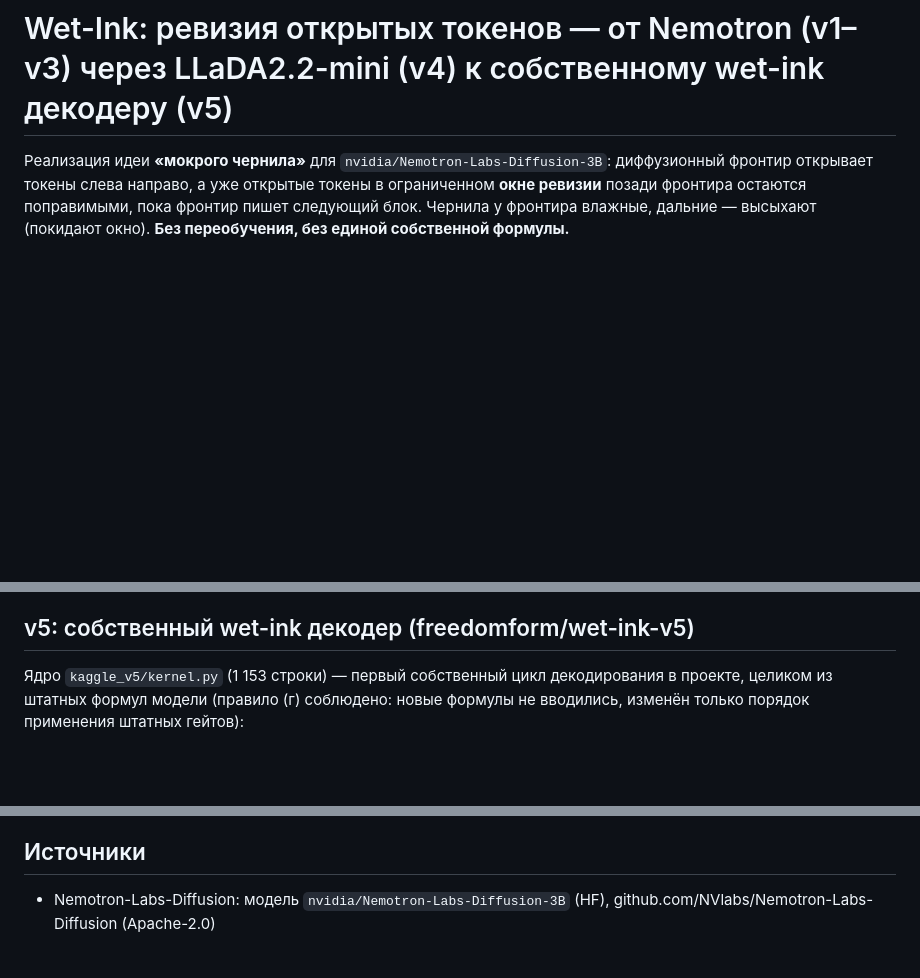
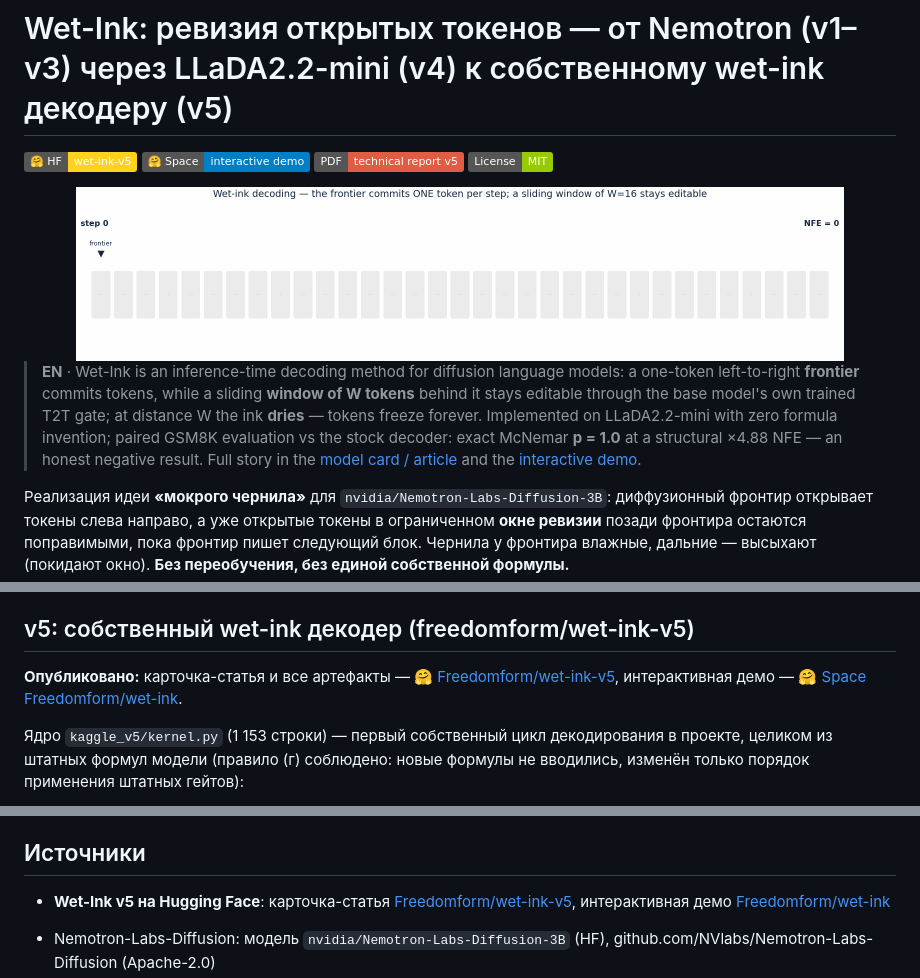
Before and after one commit to Asilbekov/Explore, a Markdown page: README.md, 3 parts joined by grey strips. Rendered like a GitHub page; pictures changed too: docs/wet_ink_decoding.gif (added); badges without logos; blank space fills up the shorter version.

Commit message:
publish v5 on Hugging Face: model card + interactive Space; badges, banner gif, EN abstract, cross-links

```diff
--- a/README.md
+++ b/README.md
@@ -1,4 +1,23 @@
 # Wet-Ink: ревизия открытых токенов — от Nemotron (v1–v3) через LLaDA2.2-mini (v4) к собственному wet-ink декодеру (v5)
+
+[![HF Model](https://img.shields.io/badge/%F0%9F%A4%97_HF-wet--ink--v5-FFD21E)](https://huggingface.co/Freedomform/wet-ink-v5)
+[![HF Space](https://img.shields.io/badge/%F0%9F%A4%97_Space-interactive_demo-blue)](https://huggingface.co/spaces/Freedomform/wet-ink)
+[![Report](https://img.shields.io/badge/PDF-technical_report_v5-red)](https://github.com/Asilbekov/Explore/blob/main/docs/wet-ink-report-v5.pdf)
+[![License: MIT](https://img.shields.io/badge/License-MIT-green.svg)](https://github.com/Asilbekov/Explore/blob/main/LICENSE)
+
+<div align="center">
+  <img src="docs/wet_ink_decoding.gif" alt="Wet-ink decoding: the frontier commits one token per step; a sliding window W stays editable; beyond it ink is dry" width="88%"/>
+</div>
+
+> **EN** · Wet-Ink is an inference-time decoding method for diffusion language
+> models: a one-token left-to-right **frontier** commits tokens, while a sliding
+> **window of W tokens** behind it stays editable through the base model's own
+> trained T2T gate; at distance W the ink **dries** — tokens freeze forever.
+> Implemented on LLaDA2.2-mini with zero formula invention; paired GSM8K
+> evaluation vs the stock decoder: exact McNemar **p = 1.0** at a structural
+> ×4.88 NFE — an honest negative result. Full story in the
+> [model card / article](https://huggingface.co/Freedomform/wet-ink-v5) and the
+> [interactive demo](https://huggingface.co/spaces/Freedomform/wet-ink).
 
 Реализация идеи **«мокрого чернила»** для `nvidia/Nemotron-Labs-Diffusion-3B`:
 диффузионный фронтир открывает токены слева направо, а уже открытые токены в
@@ -212,6 +231,11 @@ transfer schedule. → v5: собственный цикл декодирова
 
 ## v5: собственный wet-ink декодер (freedomform/wet-ink-v5)
 
+**Опубликовано:** карточка-статья и все артефакты —
+[🤗 Freedomform/wet-ink-v5](https://huggingface.co/Freedomform/wet-ink-v5),
+интерактивная демо —
+[🤗 Space Freedomform/wet-ink](https://huggingface.co/spaces/Freedomform/wet-ink).
+
 Ядро `kaggle_v5/kernel.py` (1 153 строки) — первый собственный цикл
 декодирования в проекте, целиком из штатных формул модели (правило (г)
 соблюдено: новые формулы не вводились, изменён только порядок применения
@@ -352,6 +378,10 @@ out, nfe, stats = generate_wet_ink(model, ids, max_new_tokens=256, block_length=
 
 ## Источники
 
+- **Wet-Ink v5 на Hugging Face**: карточка-статья
+  [Freedomform/wet-ink-v5](https://huggingface.co/Freedomform/wet-ink-v5),
+  интерактивная демо [Freedomform/wet-ink](https://huggingface.co/spaces/Freedomform/wet-ink)
+
 - Nemotron-Labs-Diffusion: модель `nvidia/Nemotron-Labs-Diffusion-3B` (HF),
   github.com/NVlabs/Nemotron-Labs-Diffusion (Apache-2.0)
 - RemeDi: arXiv:2509.23653 (ICLR 2026), github.com/maple-research-lab/RemeDi
```
Also changed, not shown: other parts of README.md (+2 -0 lines), docs/chart_v5_gsm8k_en.png (added).
